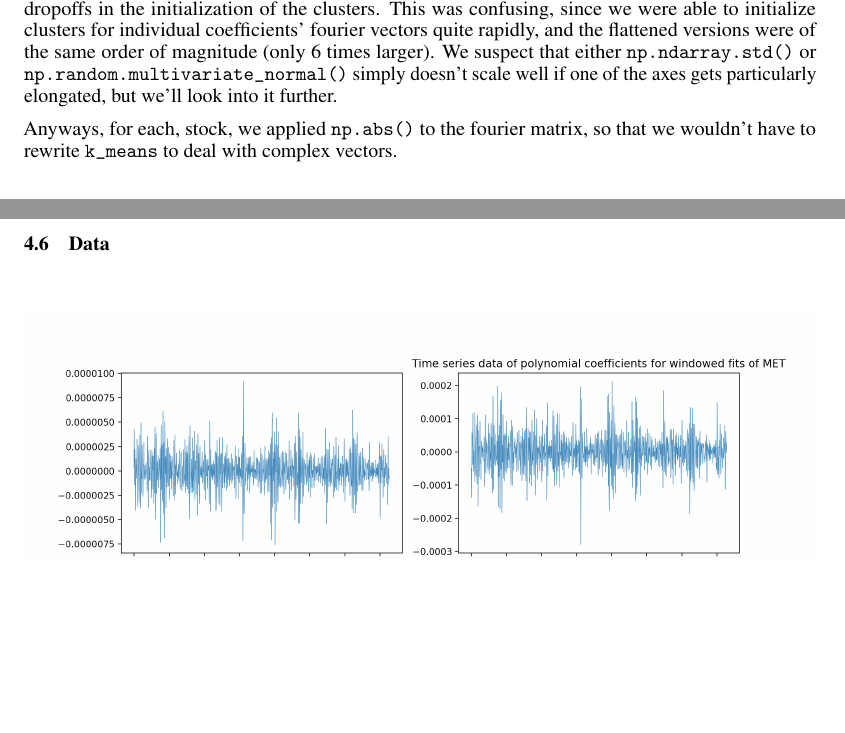
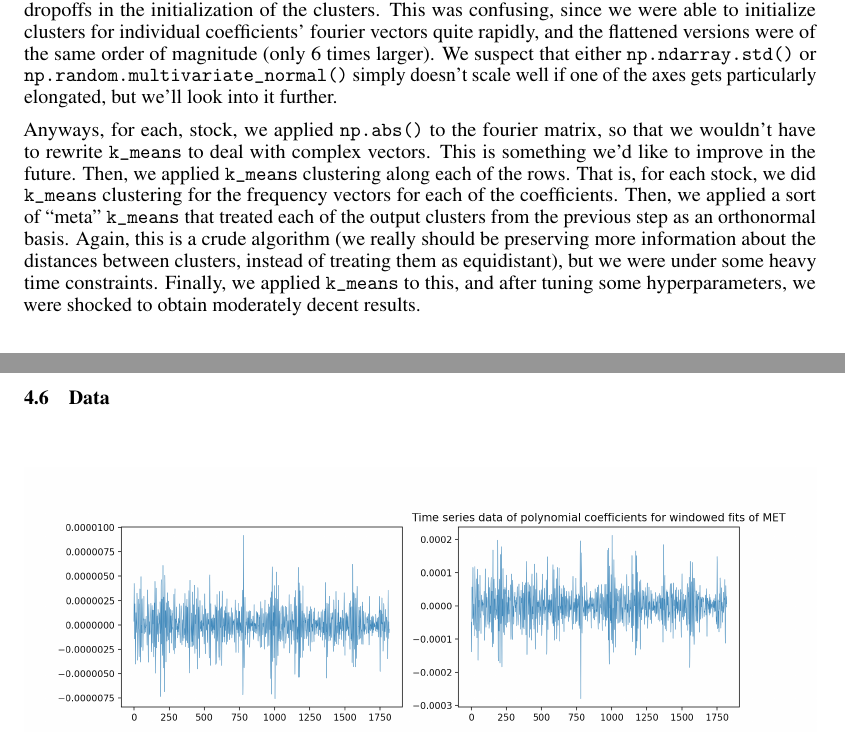
Before and after one commit to redpanda1234/machine-earnings, a LaTeX paper (reports/final/189_final_writeup.tex): two parts of pages 7 and 8 of 9, joined at a grey line, cut so that both start at the same text, the shorter picture padded with empty space. Compiled offline with pdfLaTeX.

Commit message:
do more work on final

```diff
--- a/reports/final/189_final_writeup.tex
+++ b/reports/final/189_final_writeup.tex
@@ -565,7 +565,17 @@ further.
 
 Anyways, for each, stock, we applied \texttt{np.abs()} to the fourier
 matrix, so that we wouldn't have to rewrite \texttt{k\_means} to deal
-with complex vectors.
+with complex vectors. This is something we'd like to improve in the
+future. Then, we applied \texttt{k\_means} clustering along each of
+the rows. That is, for each stock, we did \texttt{k\_means} clustering
+for the frequency vectors for each of the coefficients. Then, we
+applied a sort of ``meta'' \texttt{k\_means} that treated each of the
+output clusters from the previous step as an orthonormal basis. Again,
+this is a crude algorithm (we really should be preserving more
+information about the distances between clusters, instead of treating
+them as equidistant), but we were under some heavy time constraints.
+Finally, we applied \texttt{k\_means} to this, and after tuning some
+hyperparameters, we were shocked to obtain moderately decent results.
 
 
 \subsection{Data}
```
